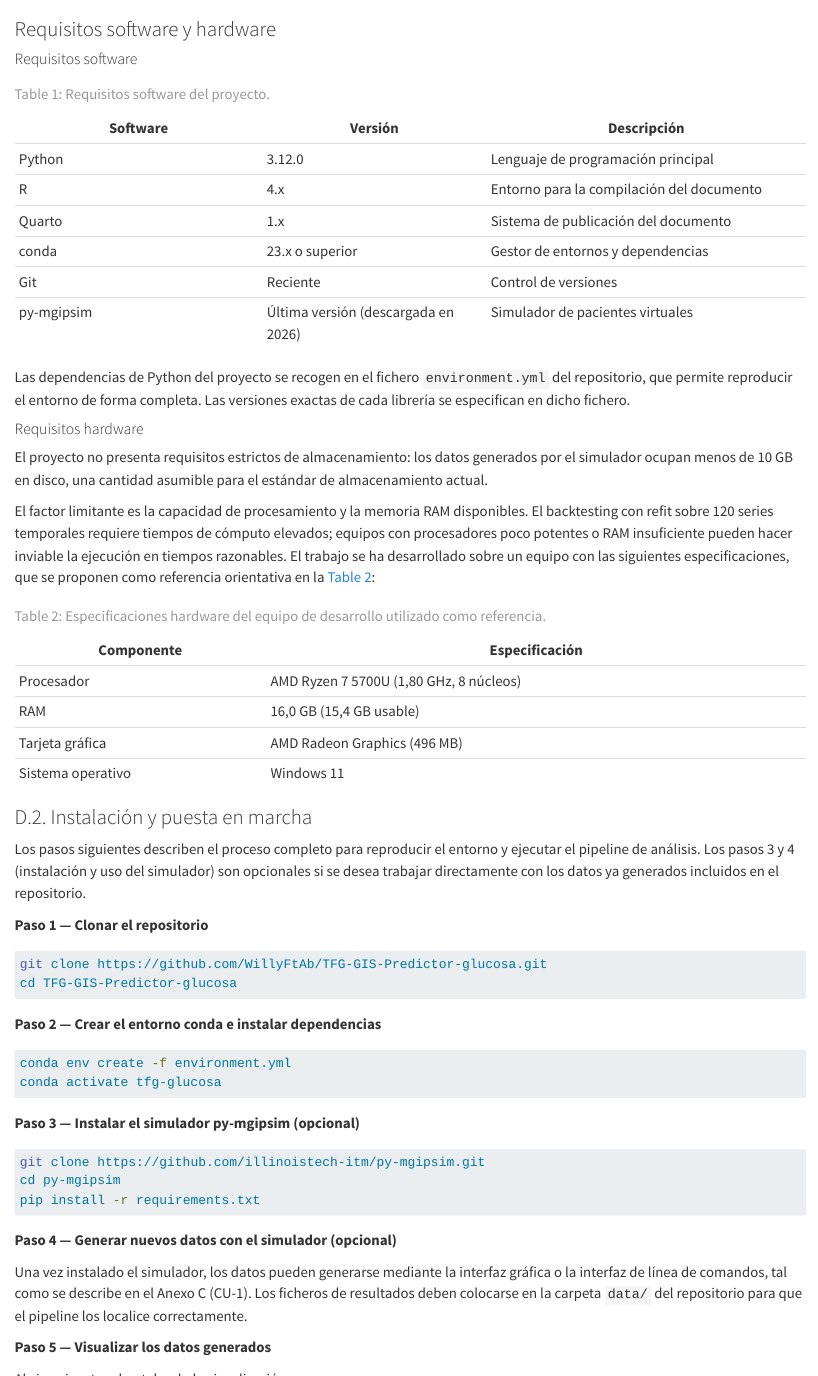
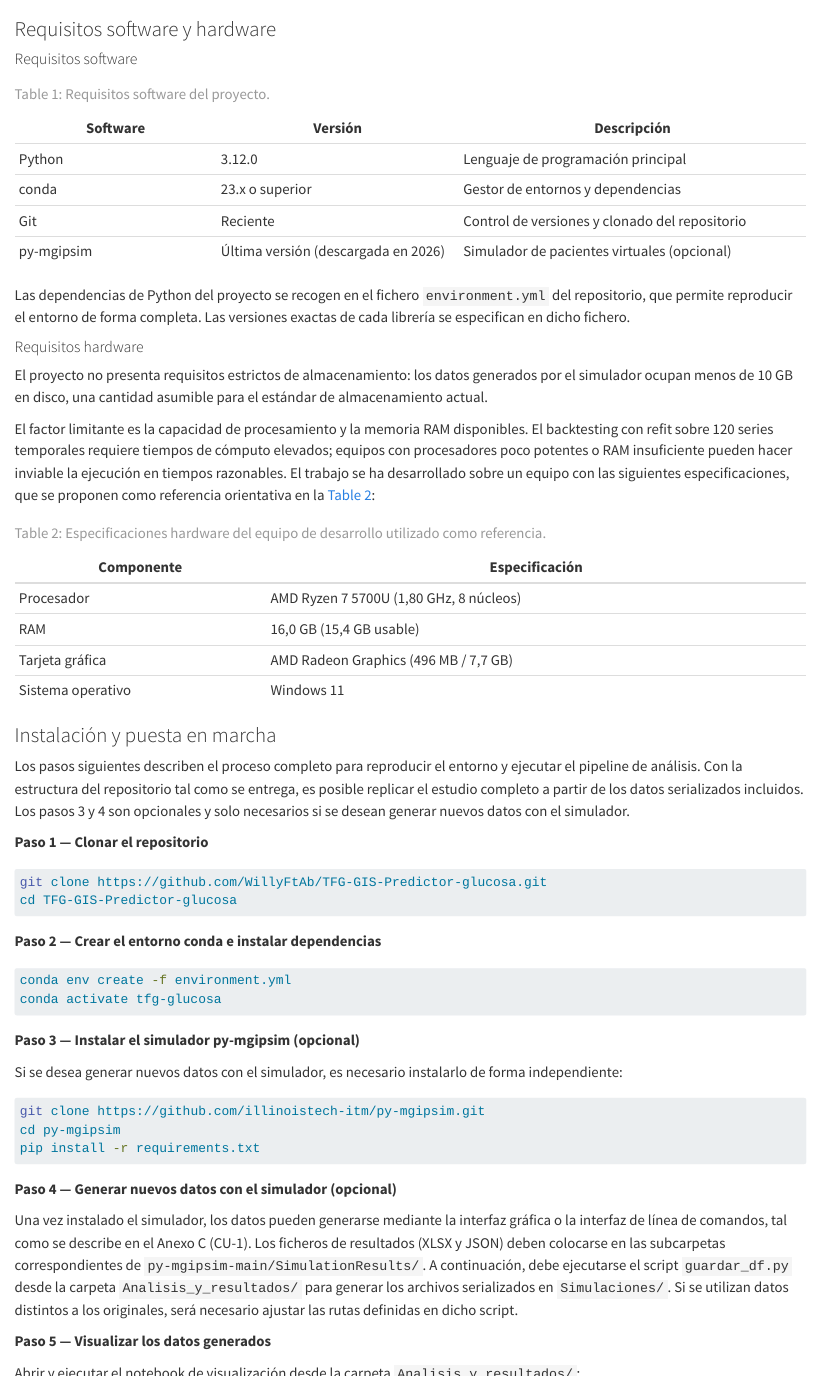
Before and after one commit to WillyFtAb/TFG-GIS-Predictor-glucosa, a Quarto document (Memoria/qmd/D_manual_usuario.qmd): the page in a window 1100 px wide, from its top, and a second part further down, joined at a grey line. Rendered offline with R 4.5, knitr and Pandoc in place of Quarto, with nearby package versions.

Commit message:
Memo A_D completado
Secuencia de pasos actualizada nueva estructura de archivos. Eliminado menciones a software de la memoria.

````diff
--- a/Memoria/qmd/D_manual_usuario.qmd
+++ b/Memoria/qmd/D_manual_usuario.qmd
@@ -4,8 +4,3 @@
 %% ══════════════════════════════════════════════════════
 \apendice{Documentación de usuario}
 
-
-\section{Requisitos software y hardware para ejecutar el proyecto.}
-Se detallarán los requisitos mínimos de software y hardware necesarios para ejecutar correctamente el proyecto.
-
-\section{Instalación / Puesta en marcha}
@@ -21,16 +12,13 @@
 #### Requisitos software
 
 | Software | Versión | Descripción |
-|----------|---------|-------------|
+|----------|------------|-----------------|
 | Python | 3.12.0 | Lenguaje de programación principal |
-| R | 4.x | Entorno para la compilación del documento |
-| Quarto | 1.x | Sistema de publicación del documento |
 | conda | 23.x o superior | Gestor de entornos y dependencias |
-| Git | Reciente | Control de versiones |
-| py-mgipsim | Última versión (descargada en 2026) | Simulador de pacientes virtuales |
+| Git | Reciente | Control de versiones y clonado del repositorio |
+| py-mgipsim | Última versión (descargada en 2026) | Simulador de pacientes virtuales (opcional) |
 
 : Requisitos software del proyecto. {#tbl-requisitos-software}
-
 
 Las dependencias de Python del proyecto se recogen en el fichero
 `environment.yml` del repositorio, que permite reproducir el entorno
@@ -55,18 +43,20 @@
 |------------|---------------|
 | Procesador | AMD Ryzen 7 5700U (1,80 GHz, 8 núcleos) |
 | RAM | 16,0 GB (15,4 GB usable) |
-| Tarjeta gráfica | AMD Radeon Graphics (496 MB) |
+| Tarjeta gráfica | AMD Radeon Graphics (496 MB / 7,7 GB) |
 | Sistema operativo | Windows 11 |
 
 : Especificaciones hardware del equipo de desarrollo utilizado como
 referencia. {#tbl-requisitos-hardware}
 
-### D.2. Instalación y puesta en marcha
+### Instalación y puesta en marcha
 
 Los pasos siguientes describen el proceso completo para reproducir
-el entorno y ejecutar el pipeline de análisis. Los pasos 3 y 4
-(instalación y uso del simulador) son opcionales si se desea trabajar
-directamente con los datos ya generados incluidos en el repositorio.
+el entorno y ejecutar el pipeline de análisis. Con la estructura del
+repositorio tal como se entrega, es posible replicar el estudio
+completo a partir de los datos serializados incluidos. Los pasos 3
+y 4 son opcionales y solo necesarios si se desean generar nuevos
+datos con el simulador.
 
 **Paso 1 — Clonar el repositorio**
 
@@ -84,6 +74,9 @@
 
 **Paso 3 — Instalar el simulador py-mgipsim (opcional)**
 
+Si se desea generar nuevos datos con el simulador, es necesario
+instalarlo de forma independiente:
+
 ```bash
 git clone https://github.com/illinoistech-itm/py-mgipsim.git
 cd py-mgipsim
@@ -94,31 +87,34 @@
 
 Una vez instalado el simulador, los datos pueden generarse mediante
 la interfaz gráfica o la interfaz de línea de comandos, tal como
-se describe en el Anexo C (CU-1). Los ficheros de resultados deben
-colocarse en la carpeta `data/` del repositorio para que el pipeline
-los localice correctamente.
+se describe en el Anexo C (CU-1). Los ficheros de resultados
+(XLSX y JSON) deben colocarse en las subcarpetas correspondientes
+de `py-mgipsim-main/SimulationResults/`. A continuación, debe
+ejecutarse el script `guardar_df.py` desde la carpeta
+`Analisis_y_resultados/` para generar los archivos serializados
+en `Simulaciones/`. Si se utilizan datos distintos a los originales,
+será necesario ajustar las rutas definidas en dicho script.
 
 **Paso 5 — Visualizar los datos generados**
 
-Abrir y ejecutar el notebook de visualización:
+Abrir y ejecutar el notebook de visualización desde la carpeta
+`Analisis_y_resultados/`:
 
 ```bash
-jupyter notebook notebooks/visualizacion_datos.ipynb
+jupyter notebook Analisis_y_resultados/Comprobar_simulaciones.ipynb
 ```
+
+El notebook permite inspeccionar las series temporales de glucemia
+generadas por el simulador. El usuario debe especificar el número
+de escenario (1–6) y el identificador de paciente (0–19) para
+obtener la gráfica correspondiente. Las gráficas pueden exportarse
+como imagen en la carpeta `Series_glucosa/`.
 
 **Paso 6 — Ejecutar el pipeline de análisis**
 
 Abrir y ejecutar el notebook principal con las celdas en orden:
 
 ```bash
-jupyter notebook notebooks/pipeline_prediccion.ipynb
+jupyter notebook Analisis_y_resultados/Pipeline.ipynb
 ```
 
-#### Uso del notebook de visualización
-
-El notebook de visualización permite inspeccionar las series
-temporales de glucemia generadas por el simulador. El usuario debe
-especificar en la celda de parámetros el número de escenario (1–6)
-y el identificador de paciente (0–19) para obtener la gráfica
-correspondiente. Las gráficas pueden exportarse como imagen desde
-la propia interfaz de Jupyter.
````
Also changed, not shown: Memoria/qmd/D_manual_usuario.qmd (20 more changed lines).
